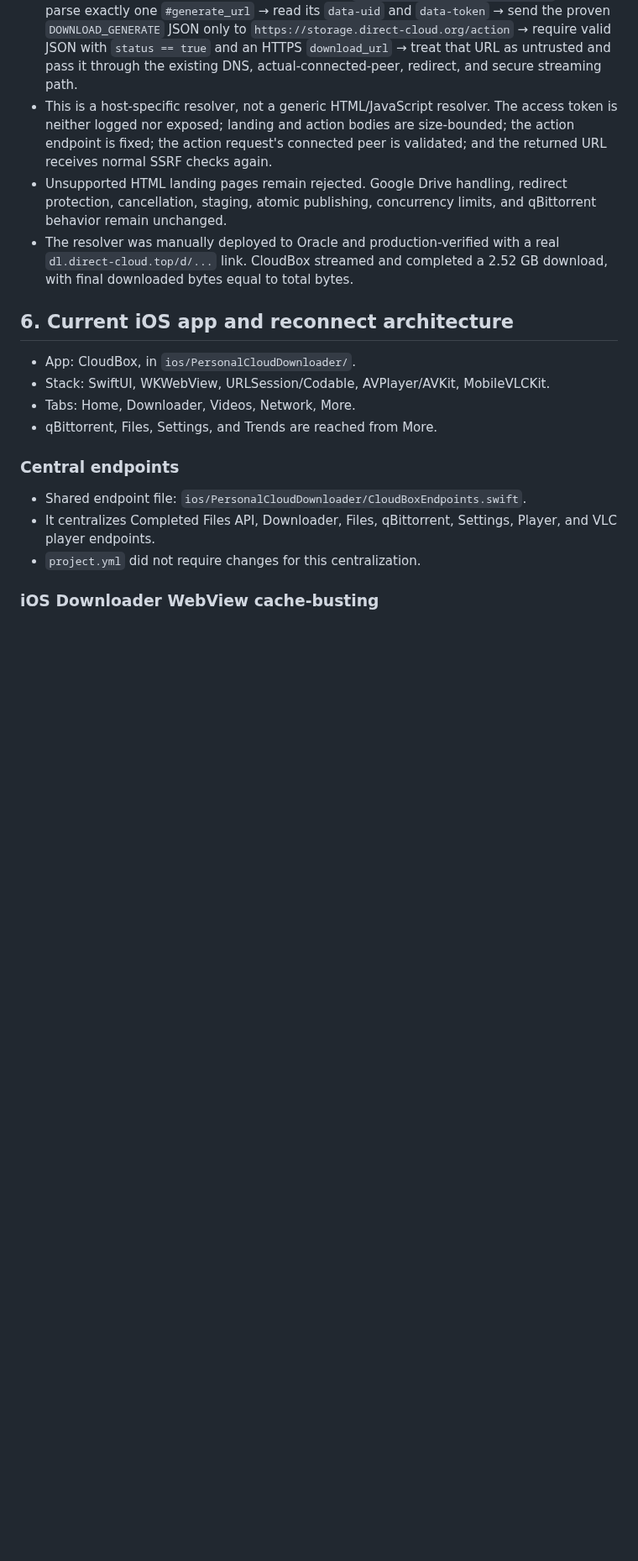
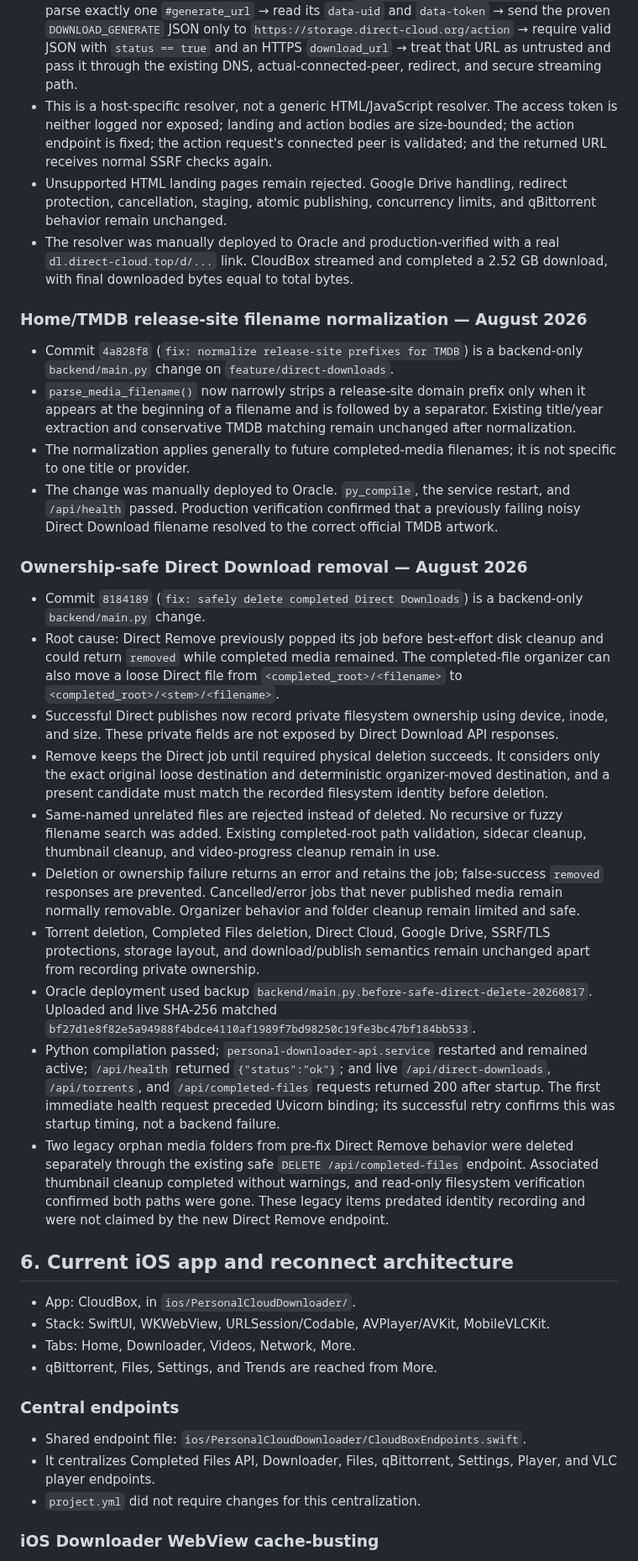
Before and after one commit to amanrai16300-test/personal-cloud-downloader, a Markdown page: docs/PROJECT_CONTEXT.md, the part around one of its changes. Shown at 84% size. Drawn GitHub-style; blank space fills up the shorter version.

Commit message:
docs: update Direct Downloads deletion status

```diff
--- a/docs/PROJECT_CONTEXT.md
+++ b/docs/PROJECT_CONTEXT.md
@@ -189,6 +189,26 @@ Verified live backend file: `/home/ubuntu/personal-cloud-downloader/backend/main
 - Unsupported HTML landing pages remain rejected. Google Drive handling, redirect protection, cancellation, staging, atomic publishing, concurrency limits, and qBittorrent behavior remain unchanged.
 - The resolver was manually deployed to Oracle and production-verified with a real `dl.direct-cloud.top/d/...` link. CloudBox streamed and completed a 2.52 GB download, with final downloaded bytes equal to total bytes.
 
+### Home/TMDB release-site filename normalization — August 2026
+
+- Commit `4a828f8` (`fix: normalize release-site prefixes for TMDB`) is a backend-only `backend/main.py` change on `feature/direct-downloads`.
+- `parse_media_filename()` now narrowly strips a release-site domain prefix only when it appears at the beginning of a filename and is followed by a separator. Existing title/year extraction and conservative TMDB matching remain unchanged after normalization.
+- The normalization applies generally to future completed-media filenames; it is not specific to one title or provider.
+- The change was manually deployed to Oracle. `py_compile`, the service restart, and `/api/health` passed. Production verification confirmed that a previously failing noisy Direct Download filename resolved to the correct official TMDB artwork.
+
+### Ownership-safe Direct Download removal — August 2026
+
+- Commit `8184189` (`fix: safely delete completed Direct Downloads`) is a backend-only `backend/main.py` change.
+- Root cause: Direct Remove previously popped its job before best-effort disk cleanup and could return `removed` while completed media remained. The completed-file organizer can also move a loose Direct file from `<completed_root>/<filename>` to `<completed_root>/<stem>/<filename>`.
+- Successful Direct publishes now record private filesystem ownership using device, inode, and size. These private fields are not exposed by Direct Download API responses.
+- Remove keeps the Direct job until required physical deletion succeeds. It considers only the exact original loose destination and deterministic organizer-moved destination, and a present candidate must match the recorded filesystem identity before deletion.
+- Same-named unrelated files are rejected instead of deleted. No recursive or fuzzy filename search was added. Existing completed-root path validation, sidecar cleanup, thumbnail cleanup, and video-progress cleanup remain in use.
+- Deletion or ownership failure returns an error and retains the job; false-success `removed` responses are prevented. Cancelled/error jobs that never published media remain normally removable. Organizer behavior and folder cleanup remain limited and safe.
+- Torrent deletion, Completed Files deletion, Direct Cloud, Google Drive, SSRF/TLS protections, storage layout, and download/publish semantics remain unchanged apart from recording private ownership.
+- Oracle deployment used backup `backend/main.py.before-safe-direct-delete-20260817`. Uploaded and live SHA-256 matched `bf27d1e8f82e5a94988f4bdce4110af1989f7bd98250c19fe3bc47bf184bb533`.
+- Python compilation passed; `personal-downloader-api.service` restarted and remained active; `/api/health` returned `{"status":"ok"}`; and live `/api/direct-downloads`, `/api/torrents`, and `/api/completed-files` requests returned 200 after startup. The first immediate health request preceded Uvicorn binding; its successful retry confirms this was startup timing, not a backend failure.
+- Two legacy orphan media folders from pre-fix Direct Remove behavior were deleted separately through the existing safe `DELETE /api/completed-files` endpoint. Associated thumbnail cleanup completed without warnings, and read-only filesystem verification confirmed both paths were gone. These legacy items predated identity recording and were not claimed by the new Direct Remove endpoint.
+
 ## 6. Current iOS app and reconnect architecture
 
 - App: CloudBox, in `ios/PersonalCloudDownloader/`.
```
Also changed, not shown: other parts of docs/PROJECT_CONTEXT.md (+15 -4 lines).
